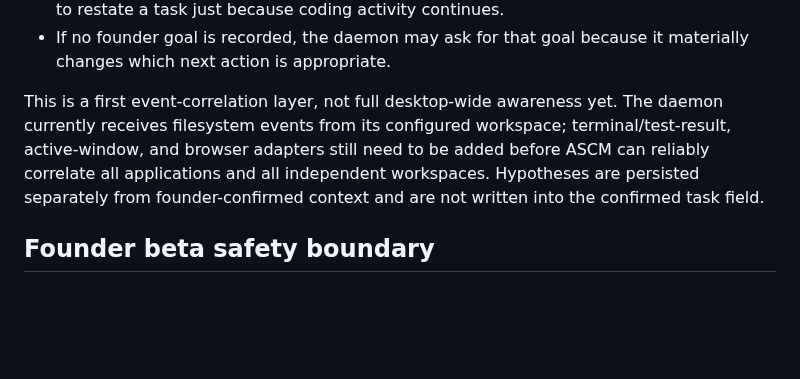
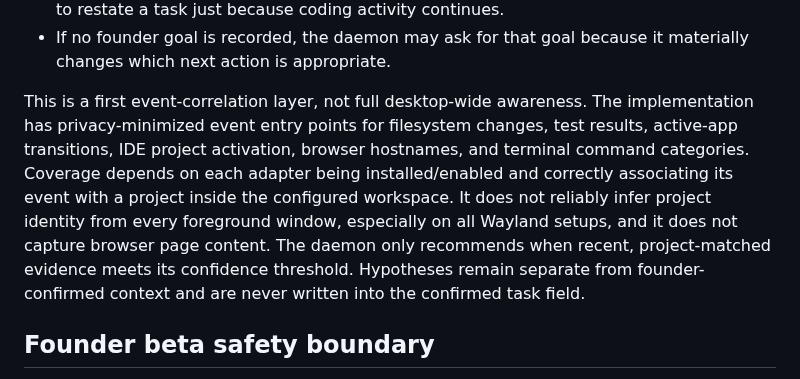
Before and after one commit to gopikomanduri/ascm-poc, a Markdown page: docs/founder-next-best-action.md, the part around the change. Drawn GitHub-style; blank space fills up the shorter version.

Commit message:
Correct activity adapter capability and remaining context limits

```diff
--- a/docs/founder-next-best-action.md
+++ b/docs/founder-next-best-action.md
@@ -101,12 +101,7 @@ The first deterministic fusion rules are intentionally conservative:
 - If no founder goal is recorded, the daemon may ask for that goal because it
   materially changes which next action is appropriate.
 
-This is a first event-correlation layer, not full desktop-wide awareness yet.
-The daemon currently receives filesystem events from its configured workspace;
-terminal/test-result, active-window, and browser adapters still need to be added
-before ASCM can reliably correlate all applications and all independent workspaces.
-Hypotheses are persisted separately from founder-confirmed context and are not
-written into the confirmed task field.
+This is a first event-correlation layer, not full desktop-wide awareness. The implementation has privacy-minimized event entry points for filesystem changes, test results, active-app transitions, IDE project activation, browser hostnames, and terminal command categories. Coverage depends on each adapter being installed/enabled and correctly associating its event with a project inside the configured workspace. It does not reliably infer project identity from every foreground window, especially on all Wayland setups, and it does not capture browser page content. The daemon only recommends when recent, project-matched evidence meets its confidence threshold. Hypotheses remain separate from founder-confirmed context and are never written into the confirmed task field.
 
 
 ## Founder beta safety boundary
```
